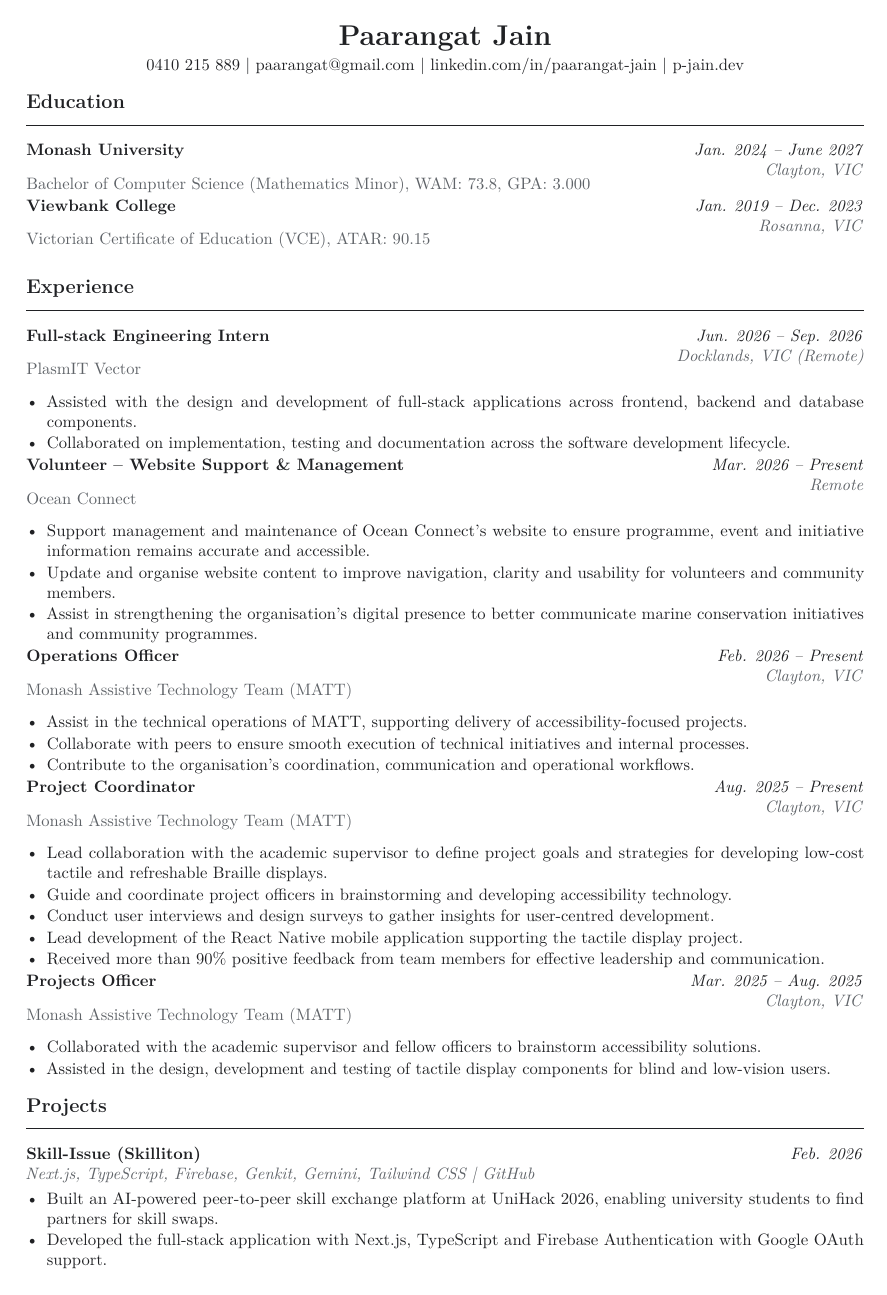
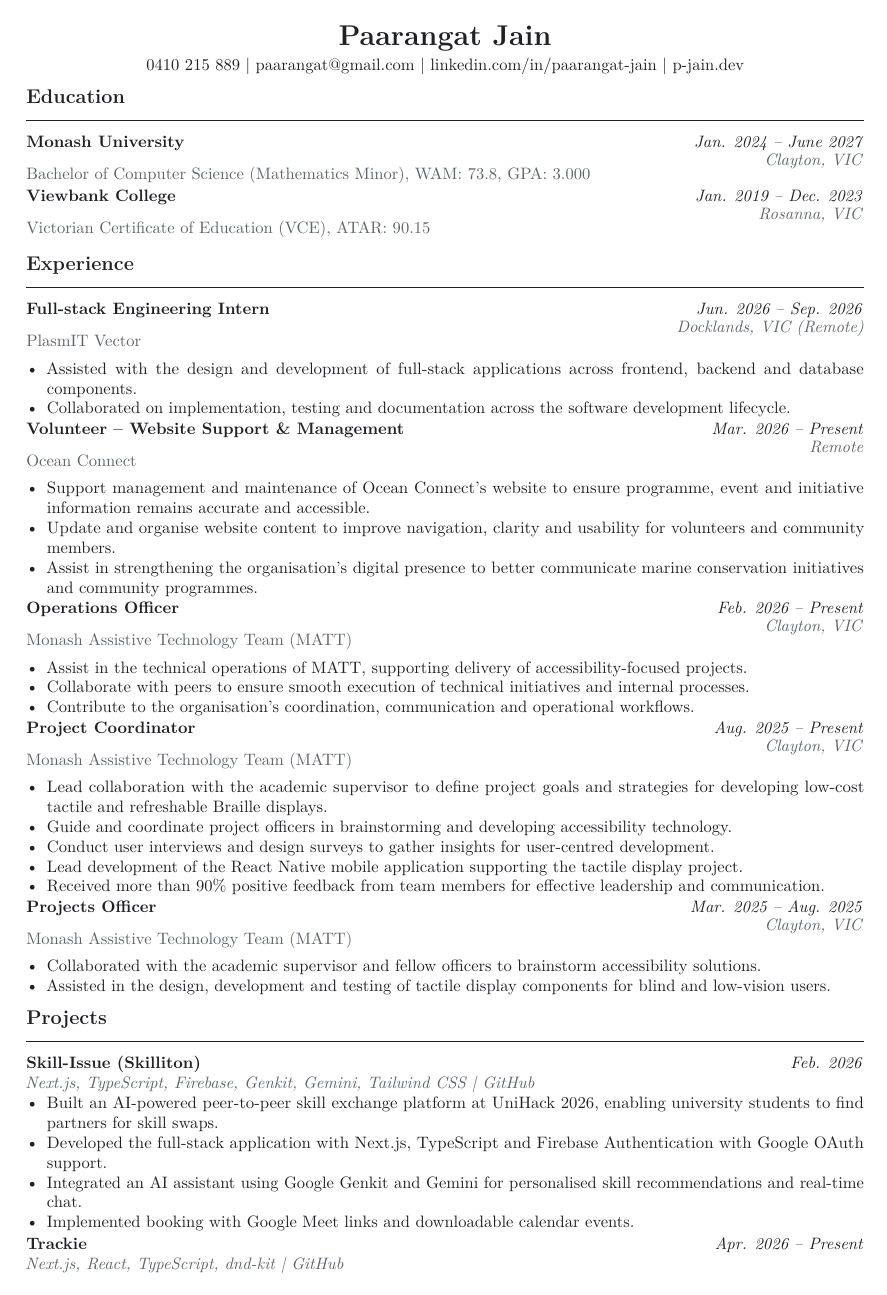
Before and after one commit to pjrus/p-jain-dev, a LaTeX CV (resume.tex): page 1 of 2. Compiled offline with pdfLaTeX.

Commit message:
docs: tighten resume spacing and add pdf

```diff
--- a/resume.tex
+++ b/resume.tex
@@ -19,16 +19,16 @@
 \color{ink}
 \setlength{\parindent}{0pt}
 \setlength{\parskip}{0pt}
-\setlist[itemize]{leftmargin=1.25em,itemsep=1pt,topsep=2pt,parsep=0pt}
+\setlist[itemize]{leftmargin=1.25em,itemsep=0pt,topsep=1pt,parsep=0pt}
 \titleformat{\section}{\large\bfseries\color{ink}}{}{0pt}{}[\vspace{-4pt}\rule{\textwidth}{0.4pt}]
-\titlespacing*{\section}{0pt}{9pt}{5pt}
+\titlespacing*{\section}{0pt}{6pt}{3pt}
 
 \newcommand{\resumeEntry}[4]{%
   \begin{tabularx}{\textwidth}{@{}Xr@{}}
-    \textbf{#1} & \textit{#2} \\
+    \textbf{#1} & \textit{#2} \\[-1pt]
     {\color{muted}#3} & {\color{muted}\textit{#4}}
   \end{tabularx}
-  \vspace{1pt}
+  \vspace{-1pt}
 }
 
 \newcommand{\resumeProject}[3]{%
@@ -36,7 +36,7 @@
     \textbf{#1} & \textit{#2}
   \end{tabularx}
   \textit{\color{muted}#3}
-  \vspace{1pt}
+  \vspace{-1pt}
 }
 
 \begin{document}
```
Also changed, not shown: resume.pdf (added), resume.tex (1 more changed lines).
